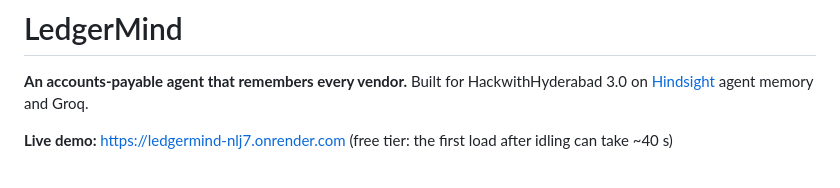
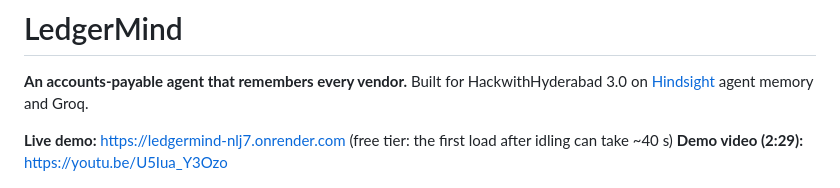
Before and after one commit to maimunaafrah341-maker/LedgerMind, a Markdown page: README.md, the part around the change. Rendered like a GitHub page.

Commit message:
Add demo video link to README

```diff
--- a/README.md
+++ b/README.md
@@ -4,6 +4,7 @@
 Built for HackwithHyderabad 3.0 on [Hindsight](https://hindsight.vectorize.io) agent memory and Groq.
 
 **Live demo:** https://ledgermind-nlj7.onrender.com (free tier: the first load after idling can take ~40 s)
+**Demo video (2:29):** https://youtu.be/U5Iua_Y3Ozo
 
 ![LedgerMind reviewing a vendor's third invoice, with the Memory panel on the right](docs/screenshots/hold.png)
 
```
